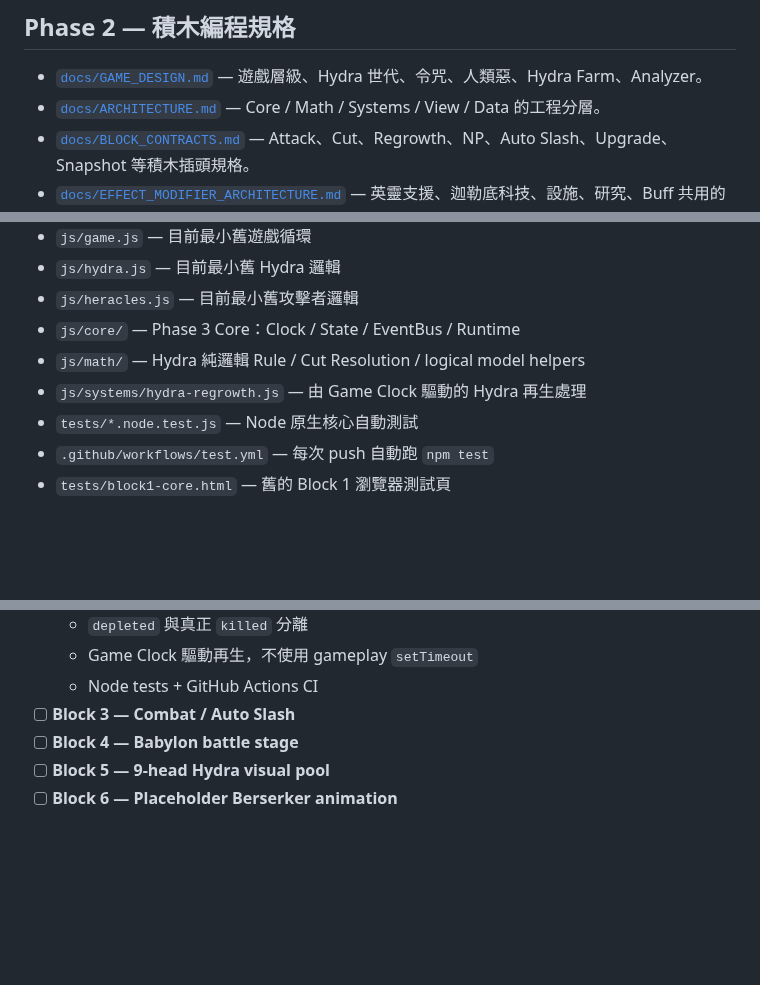
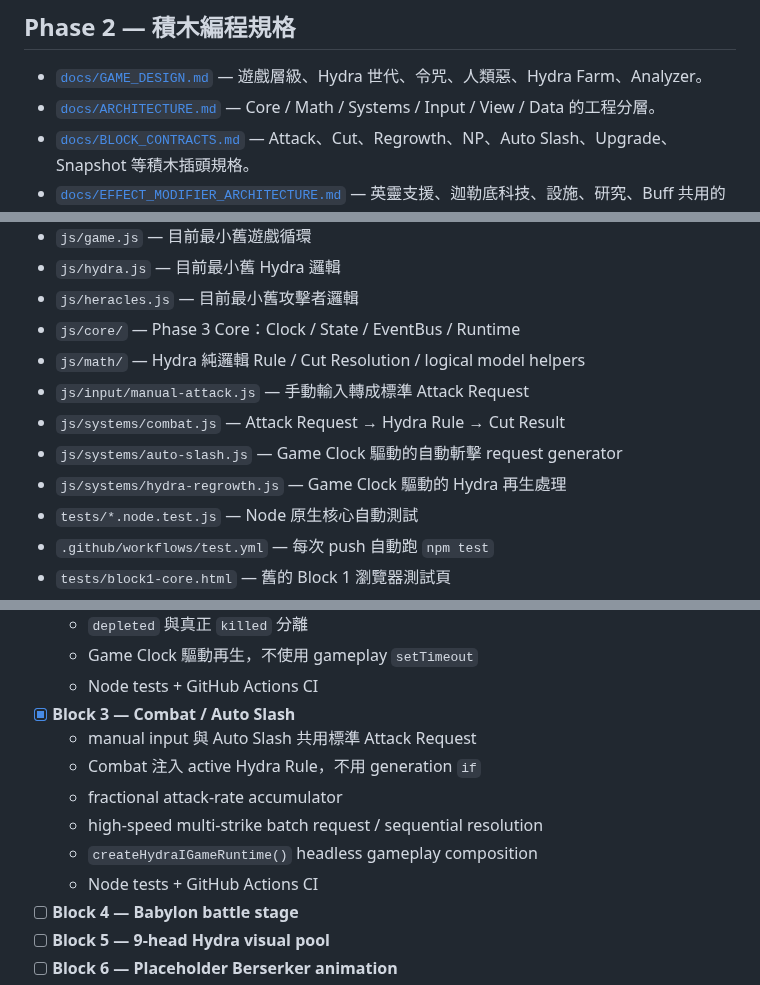
Before and after one commit to fjck810536/hydra-clicker, a Markdown page: README.md, 3 parts joined by grey strips. Rendered like a GitHub page; blank space fills up the shorter version.

Commit message:
Mark Combat and Auto Slash block complete

```diff
--- a/README.md
+++ b/README.md
@@ -33,7 +33,7 @@ Analyzer / Tree View
 ## Phase 2 — 積木編程規格
 
 - [`docs/GAME_DESIGN.md`](docs/GAME_DESIGN.md) — 遊戲層級、Hydra 世代、令咒、人類惡、Hydra Farm、Analyzer。
-- [`docs/ARCHITECTURE.md`](docs/ARCHITECTURE.md) — Core / Math / Systems / View / Data 的工程分層。
+- [`docs/ARCHITECTURE.md`](docs/ARCHITECTURE.md) — Core / Math / Systems / Input / View / Data 的工程分層。
 - [`docs/BLOCK_CONTRACTS.md`](docs/BLOCK_CONTRACTS.md) — Attack、Cut、Regrowth、NP、Auto Slash、Upgrade、Snapshot 等積木插頭規格。
 - [`docs/EFFECT_MODIFIER_ARCHITECTURE.md`](docs/EFFECT_MODIFIER_ARCHITECTURE.md) — 英靈支援、迦勒底科技、設施、研究、Buff 共用的 Effect / Modifier 架構。
 - [`AGENTS.md`](AGENTS.md) — 給 ChatGPT、Codex、Claude Code 與未來開發者看的積木施工守則。
@@ -56,7 +56,10 @@ Analyzer / Tree View
 - `js/heracles.js` — 目前最小舊攻擊者邏輯
 - `js/core/` — Phase 3 Core：Clock / State / EventBus / Runtime
 - `js/math/` — Hydra 純邏輯 Rule / Cut Resolution / logical model helpers
-- `js/systems/hydra-regrowth.js` — 由 Game Clock 驅動的 Hydra 再生處理
+- `js/input/manual-attack.js` — 手動輸入轉成標準 Attack Request
+- `js/systems/combat.js` — Attack Request → Hydra Rule → Cut Result
+- `js/systems/auto-slash.js` — Game Clock 驅動的自動斬擊 request generator
+- `js/systems/hydra-regrowth.js` — Game Clock 驅動的 Hydra 再生處理
 - `tests/*.node.test.js` — Node 原生核心自動測試
 - `.github/workflows/test.yml` — 每次 push 自動跑 `npm test`
 - `tests/block1-core.html` — 舊的 Block 1 瀏覽器測試頁
@@ -81,7 +84,13 @@ Analyzer / Tree View
   - `depleted` 與真正 `killed` 分離
   - Game Clock 驅動再生，不使用 gameplay `setTimeout`
   - Node tests + GitHub Actions CI
-- [ ] **Block 3 — Combat / Auto Slash**
+- [x] **Block 3 — Combat / Auto Slash**
+  - manual input 與 Auto Slash 共用標準 Attack Request
+  - Combat 注入 active Hydra Rule，不用 generation `if`
+  - fractional attack-rate accumulator
+  - high-speed multi-strike batch request / sequential resolution
+  - `createHydraIGameRuntime()` headless gameplay composition
+  - Node tests + GitHub Actions CI
 - [ ] **Block 4 — Babylon battle stage**
 - [ ] **Block 5 — 9-head Hydra visual pool**
 - [ ] **Block 6 — Placeholder Berserker animation**
```
